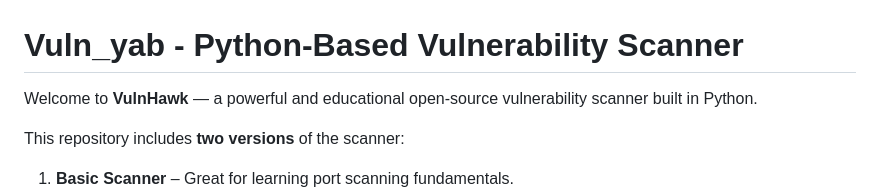
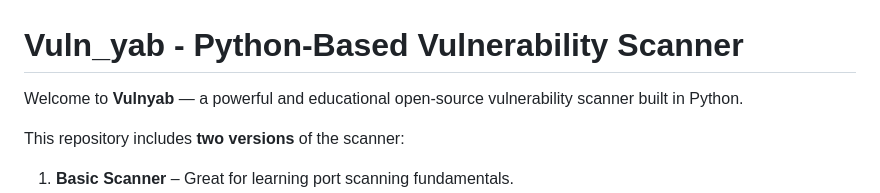
Before and after one commit to Eliphaz21/Vuln_yab, a Markdown page: README.md, the part around the change. Rendered like a GitHub page.

```diff
--- a/README.md
+++ b/README.md
@@ -1,6 +1,6 @@
 # Vuln_yab - Python-Based Vulnerability Scanner
 
-Welcome to **VulnHawk** — a powerful and educational open-source vulnerability scanner built in Python.
+Welcome to **Vulnyab** — a powerful and educational open-source vulnerability scanner built in Python.
 
 This repository includes **two versions** of the scanner:
 
```
